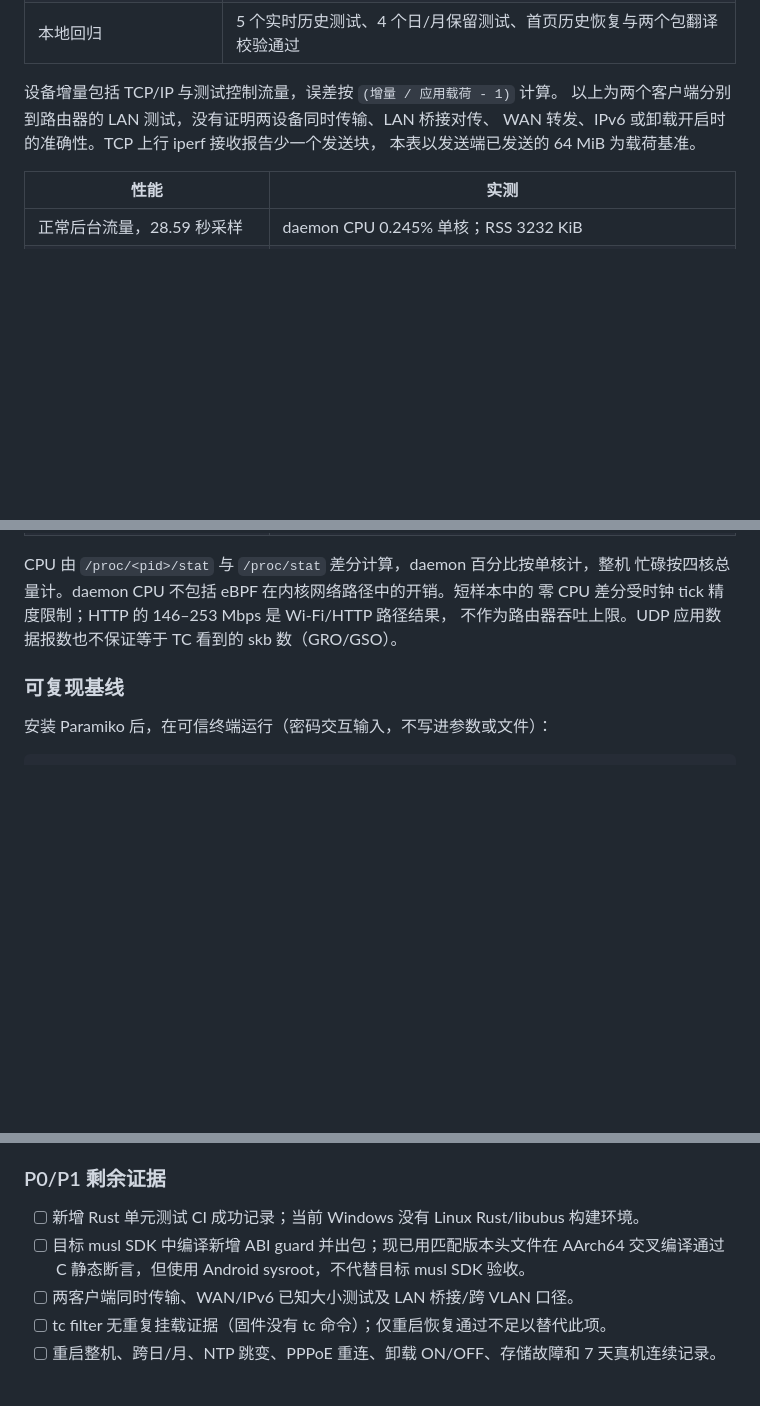
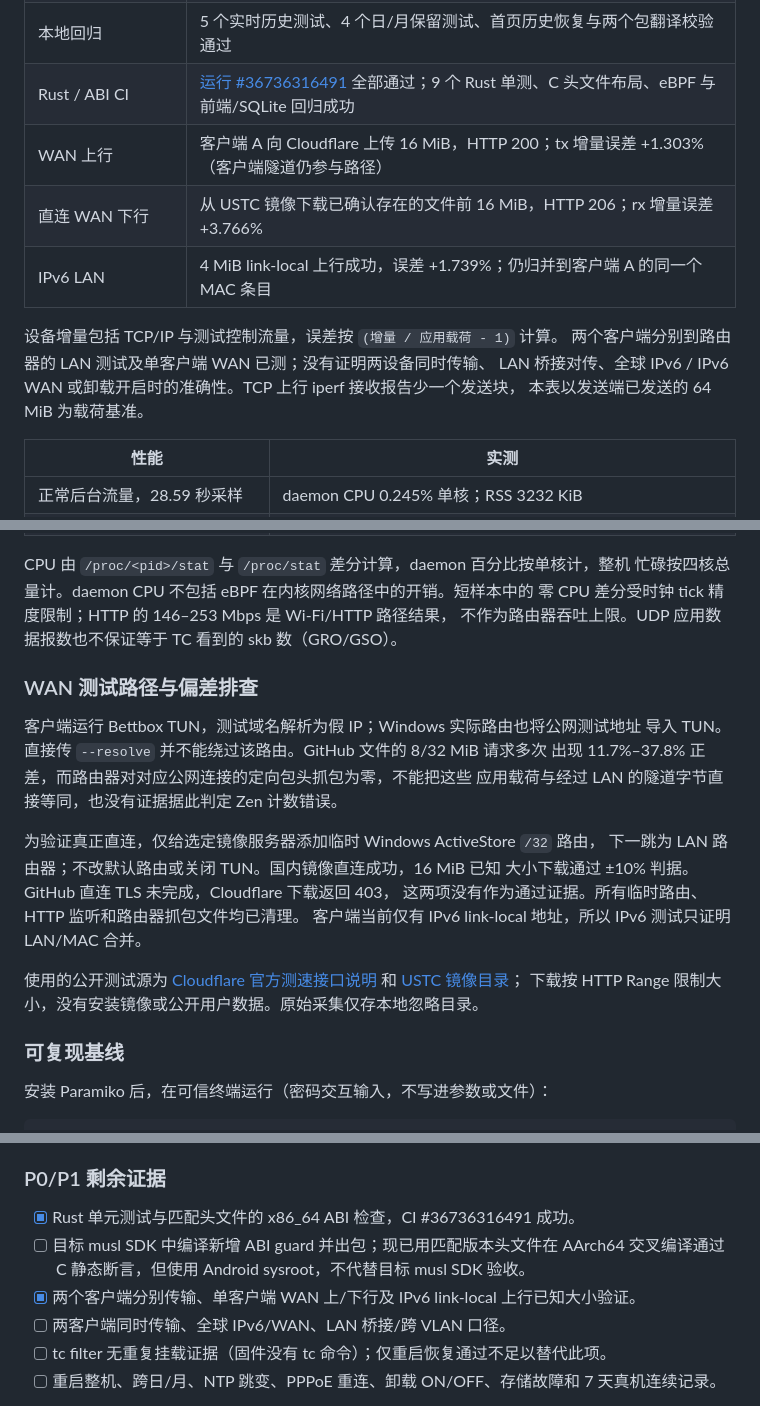
Before and after one commit to zdabing/luci-zen, a Markdown page: docs/TESTING.md, 3 parts joined by grey strips. Rendered like a GitHub page; blank space fills up the shorter version.

Commit message:
Record passing CI and isolated WAN and IPv6 acceptance evidence [skip ci]

```diff
--- a/docs/TESTING.md
+++ b/docs/TESTING.md
@@ -74,10 +74,14 @@ MAC 与原始日志仅留在忽略目录 `.zcode/`，不放入公开报告。
 | WAN 历史 | pppoe-wan 可查询，约 5 秒采样，包含最近未落盘样本 |
 | LuCI 真机 | 中文登录页与首页可用，PPPoE 状态、双轴曲线、设备列表有真实数据 |
 | 本地回归 | 5 个实时历史测试、4 个日/月保留测试、首页历史恢复与两个包翻译校验通过 |
+| Rust / ABI CI | [运行 #36736316491](https://github.com/zdabing/luci-zen/actions/runs/36736316491) 全部通过；9 个 Rust 单测、C 头文件布局、eBPF 与前端/SQLite 回归成功 |
+| WAN 上行 | 客户端 A 向 Cloudflare 上传 16 MiB，HTTP 200；tx 增量误差 +1.303%（客户端隧道仍参与路径） |
+| 直连 WAN 下行 | 从 USTC 镜像下载已确认存在的文件前 16 MiB，HTTP 206；rx 增量误差 +3.766% |
+| IPv6 LAN | 4 MiB link-local 上行成功，误差 +1.739%；仍归并到客户端 A 的同一个 MAC 条目 |
 
 设备增量包括 TCP/IP 与测试控制流量，误差按 `(增量 / 应用载荷 - 1)` 计算。
-以上为两个客户端分别到路由器的 LAN 测试，没有证明两设备同时传输、LAN 桥接对传、
-WAN 转发、IPv6 或卸载开启时的准确性。TCP 上行 iperf 接收报告少一个发送块，
+两个客户端分别到路由器的 LAN 测试及单客户端 WAN 已测；没有证明两设备同时传输、
+LAN 桥接对传、全球 IPv6 / IPv6 WAN 或卸载开启时的准确性。TCP 上行 iperf 接收报告少一个发送块，
 本表以发送端已发送的 64 MiB 为载荷基准。
 
 | 性能 | 实测 |
@@ -93,6 +97,23 @@ CPU 由 `/proc/<pid>/stat` 与 `/proc/stat` 差分计算，daemon 百分比按
 忙碌按四核总量计。daemon CPU 不包括 eBPF 在内核网络路径中的开销。短样本中的
 零 CPU 差分受时钟 tick 精度限制；HTTP 的 146–253 Mbps 是 Wi-Fi/HTTP 路径结果，
 不作为路由器吞吐上限。UDP 应用数据报数也不保证等于 TC 看到的 skb 数（GRO/GSO）。
+
+### WAN 测试路径与偏差排查
+
+客户端运行 Bettbox TUN，测试域名解析为假 IP；Windows 实际路由也将公网测试地址
+导入 TUN。直接传 `--resolve` 并不能绕过该路由。GitHub 文件的 8/32 MiB 请求多次
+出现 11.7%–37.8% 正差，而路由器对对应公网连接的定向包头抓包为零，不能把这些
+应用载荷与经过 LAN 的隧道字节直接等同，也没有证据据此判定 Zen 计数错误。
+
+为验证真正直连，仅给选定镜像服务器添加临时 Windows ActiveStore `/32` 路由，
+下一跳为 LAN 路由器；不改默认路由或关闭 TUN。国内镜像直连成功，16 MiB 已知
+大小下载通过 ±10% 判据。GitHub 直连 TLS 未完成，Cloudflare 下载返回 403，
+这两项没有作为通过证据。所有临时路由、HTTP 监听和路由器抓包文件均已清理。
+客户端当前仅有 IPv6 link-local 地址，所以 IPv6 测试只证明 LAN/MAC 合并。
+
+使用的公开测试源为 [Cloudflare 官方测速接口说明](https://github.com/cloudflare/speedtest)
+和 [USTC 镜像目录](https://mirrors.ustc.edu.cn/ubuntu-releases/24.04/)；
+下载按 HTTP Range 限制大小，没有安装镜像或公开用户数据。原始采集仅存本地忽略目录。
 
 ### 可复现基线
 
@@ -117,10 +138,11 @@ NAS `/tmp/zen-p0-test.1m31GWSD` 留有本次无凭据的源码副本；SSH 自
 
 ### P0/P1 剩余证据
 
-- [ ] 新增 Rust 单元测试 CI 成功记录；当前 Windows 没有 Linux Rust/libubus 构建环境。
+- [x] Rust 单元测试与匹配头文件的 x86_64 ABI 检查，CI #36736316491 成功。
 - [ ] 目标 musl SDK 中编译新增 ABI guard 并出包；现已用匹配版本头文件在 AArch64
   交叉编译通过 C 静态断言，但使用 Android sysroot，不代替目标 musl SDK 验收。
-- [ ] 两客户端同时传输、WAN/IPv6 已知大小测试及 LAN 桥接/跨 VLAN 口径。
+- [x] 两个客户端分别传输、单客户端 WAN 上/下行及 IPv6 link-local 上行已知大小验证。
+- [ ] 两客户端同时传输、全球 IPv6/WAN、LAN 桥接/跨 VLAN 口径。
 - [ ] tc filter 无重复挂载证据（固件没有 tc 命令）；仅重启恢复通过不足以替代此项。
 - [ ] 重启整机、跨日/月、NTP 跳变、PPPoE 重连、卸载 ON/OFF、存储故障和 7 天真机连续记录。
 
```
Also changed, not shown: other parts of docs/TESTING.md (+1 -1 lines).
